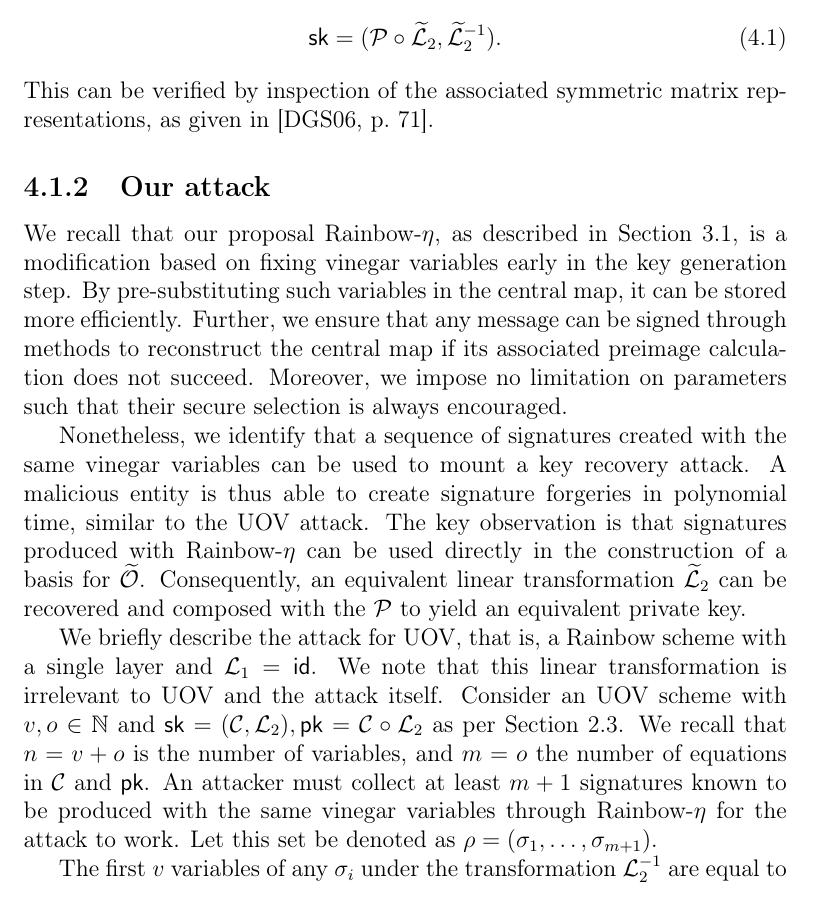
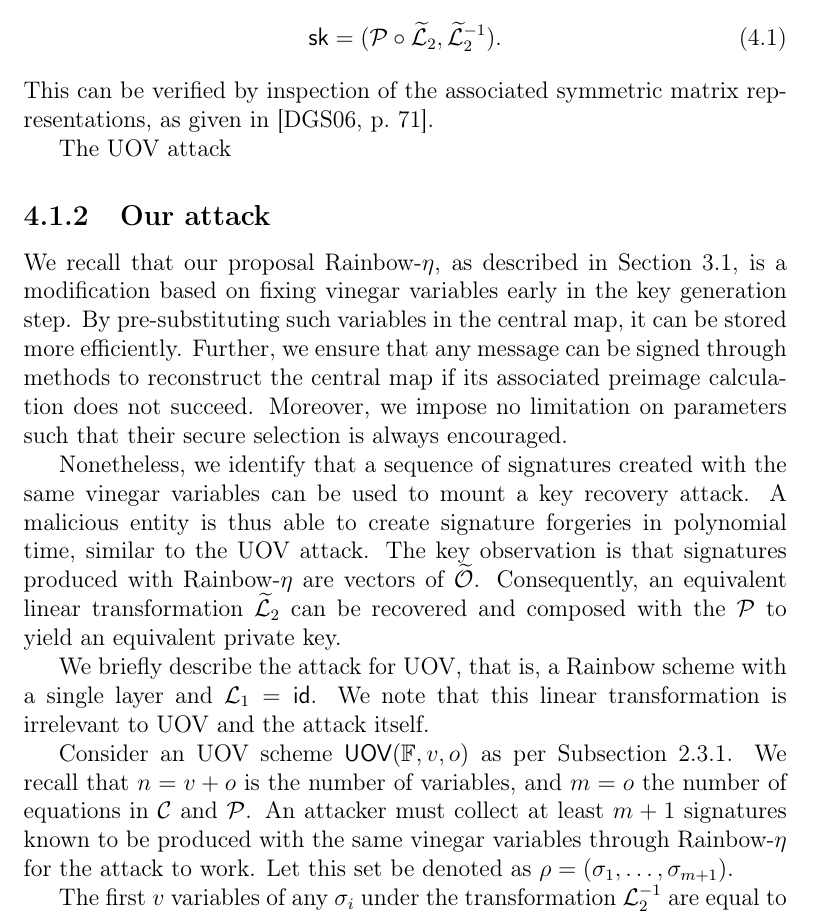
Before and after one commit to zambonin/msc, a LaTeX thesis (main.tex): part of page 53 of 69, cut so that both start at the same text. Compiled offline with pdfLaTeX.

Commit message:
overleaf_to_git: update main.tex from r14943 to r14953

```diff
--- a/main.tex
+++ b/main.tex
@@ -1313,16 +1313,19 @@ If the vector subspace $\widetilde{\mathcal{O}}$ is known, it is straightforward
 \end{align}
 This can be verified by inspection of the associated symmetric matrix representations, as given in~\cite[p.~71]{Ding:2006}.
 
+The UOV attack
+
 \subsection{Our attack}\label{subsec:etaks}
 % TODO expand
 
 We recall that our proposal Rainbow-$\eta$, as described in Section~\ref{sec:mod}, is a modification based on fixing vinegar variables early in the key generation step. By pre-substituting such variables in the central map, it can be stored more efficiently. Further, we ensure that any message can be signed through methods to reconstruct the central map if its associated preimage calculation does not succeed. Moreover, we impose no limitation on parameters such that their secure selection is always encouraged.
 
-Nonetheless, we identify that a sequence of signatures created with the same vinegar variables can be used to mount a key recovery attack. A malicious entity is thus able to create signature forgeries in polynomial time, similar to the UOV attack. The key observation is that signatures produced with Rainbow-$\eta$ can be used directly in the construction of a basis for $\widetilde{\mathcal{O}}$. Consequently, an equivalent linear transformation $\widetilde{\mathcal{L}}_{2}$ can be recovered and composed with the $\mathcal{P}$ to yield an equivalent private key.
-
-
-
-We briefly describe the attack for UOV, that is, a Rainbow scheme with a single layer and $\mathcal{L}_{1} = \textsf{id}$. We note that this linear transformation is irrelevant to UOV and the attack itself. Consider an UOV scheme with $v, o \in \mathbb{N}$ and $\mathsf{sk} = (\mathcal{C}, \mathcal{L}_{2}), \mathsf{pk} = \mathcal{C} \circ \mathcal{L}_{2}$ as per Section~\ref{sec:ov}. We recall that $n = v + o$ is the number of variables, and $m = o$ the number of equations in $\mathcal{C}$ and $\mathsf{pk}$. An attacker must collect at least $m + 1$ signatures known to be produced with the same vinegar variables through Rainbow-$\eta$ for the attack to work. Let this set be denoted as $\rho = (\sigma_{1}, \dots, \sigma_{m + 1})$.
+Nonetheless, we identify that a sequence of signatures created with the same vinegar variables can be used to mount a key recovery attack. A malicious entity is thus able to create signature forgeries in polynomial time, similar to the UOV attack. The key observation is that signatures produced with Rainbow-$\eta$ are vectors of $\widetilde{\mathcal{O}}$. Consequently, an equivalent linear transformation $\widetilde{\mathcal{L}}_{2}$ can be recovered and composed with the $\mathcal{P}$ to yield an equivalent private key.
+
+We briefly describe the attack for UOV, that is, a Rainbow scheme with a single layer and $\mathcal{L}_{1} = \textsf{id}$. We note that this linear transformation is irrelevant to UOV and the attack itself.
+
+
+Consider an UOV scheme $\textsf{UOV}(\mathbb{F}, v, o)$ as per Subsection~\ref{subsec:uov}. We recall that $n = v + o$ is the number of variables, and $m = o$ the number of equations in $\mathcal{C}$ and $\mathcal{P}$. An attacker must collect at least $m + 1$ signatures known to be produced with the same vinegar variables through Rainbow-$\eta$ for the attack to work. Let this set be denoted as $\rho = (\sigma_{1}, \dots, \sigma_{m + 1})$.
 
 The first $v$ variables of any $\sigma_{i}$ under the transformation $\mathcal{L}_{2}^{-1}$ are equal to the chosen sequence of vinegar variables $V_{1} = (x_{1}, \dots, x_{v})$, i.e. the preimage $\mathcal{L}_{2}^{-1}(\sigma_{i}) = (x_{1}, \dots, x_{v}, \ast, \dots, \ast)$. Since this is the case for any $\sigma_{i}$, we have that $\mathcal{L}_{2}^{-1}(\sigma_{i} - \sigma_{i + 1}) = (0, \dots, 0, \ast, \dots, \ast)$. In fact, any subtraction between two signatures in $\rho$ yields vectors starting with $v$ zeroes. Let us call such a vector $\chi_{i}$, and evidently $\chi_{i} \in \mathcal{L}_{2}^{-1}(\mathcal{O})$. Since the attacker's goal is to build a basis of this set, then $m$ linearly independent $\chi_{i}$ must be collected such that the basis can be constructed. Let us call this set $\widetilde{\rho}$. We note that at least $m + 1$ signatures need to be collected to perform $m$ subtractions.
 
```
